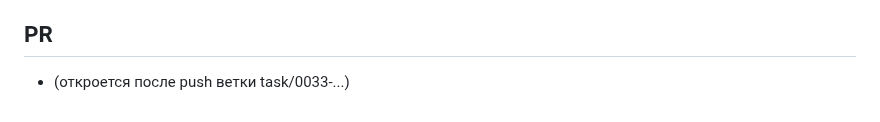
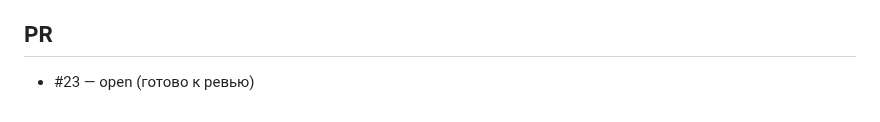
Before and after one commit to nmetluk/whois-watcher, a Markdown page: docs/sessions/2026-05-31_task-0033-notify-subdomain-fanout-tests.md, the part around the change. Drawn GitHub-style.

Commit message:
chore(TASK-0033): bind PR #23 in handoff + update session report

```diff
--- a/docs/sessions/2026-05-31_task-0033-notify-subdomain-fanout-tests.md
+++ b/docs/sessions/2026-05-31_task-0033-notify-subdomain-fanout-tests.md
@@ -63,4 +63,4 @@
 
 ## PR
 
-- (откроется после push ветки task/0033-...)
+- #23 — open (готово к ревью)
```
Also changed, not shown: handoff/tasks/TASK-0033-notify-subdomain-fanout-tests.md (+1 -1 lines).
